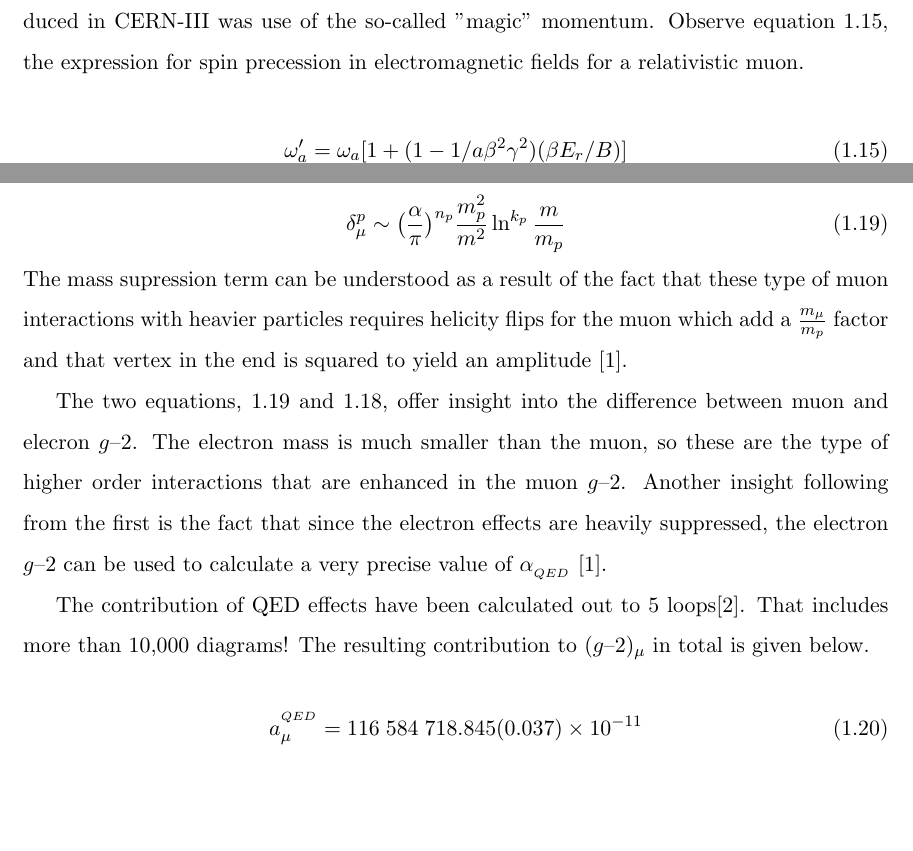
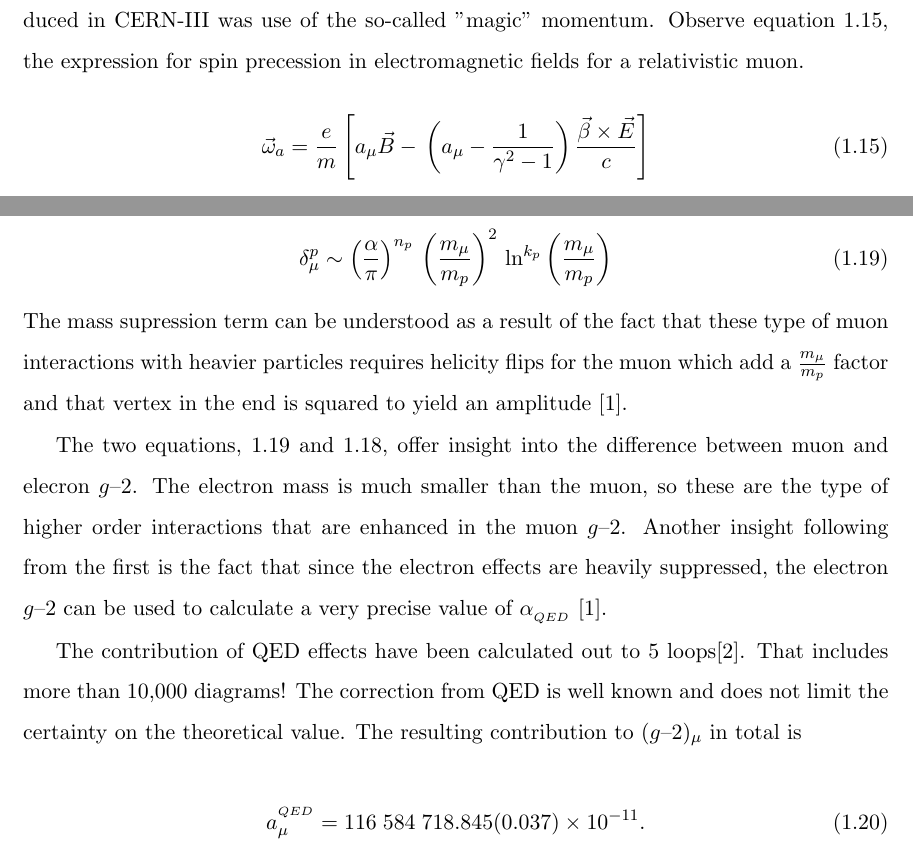
Before and after one commit to mwsmith2/dissertation, a LaTeX thesis (thesis.tex, which reads 02-introduction.tex): two parts of pages 9 and 15 of 21 before the commit and two parts of pages 9 and 15 of 31 after it, joined at a grey line, cut so that both start at the same text, the shorter picture padded with empty space. Compiled offline with pdfLaTeX.

```diff
--- a/02-introduction.tex
+++ b/02-introduction.tex
@@ -189,7 +189,9 @@
 
 \begin{equation}
 \label{eqn:full-omega-a}
-\omega^\prime_a = \omega_a[1 + (1 - 1 / a \beta^2 \gamma^2)(\beta E_r / B)]
+\vec{\omega}_a = \frac{e}{m} \left[ a_\mu \vec{B} - \\
+\left(a_\mu - \frac{1}{\gamma^2 - 1} \right) \\
+\frac{\vec{\beta} \times \vec{E}}{c} \right]
 \end{equation}
 
 \noindent A muon beam at a very specific momentum, \pmagic, cancels the effects of radial electric fields which allows electrostatic focusing to be used on the muon beam instead of magnetic gradient focusing.  The perturbations from magnetic focusing was a large source of uncertainty in the previous experiment.  Another major innovation for the third CERN experiment was the use of pion injection instead of proton injection.  The measurement techniques of CERN-III were similar to CERN-II.  With the achieved improvements, the CERN team was able to drive down the uncertainty on $a_\mu$ to \ppm{7}\cite{47y-muon-g-2}, nearly a 40-fold improvement!
@@ -257,8 +260,9 @@
 
 \begin{equation}
 \label{eqn:qed-2nd-order-large-m}
-\delta_\mu^p \sim \big(\frac{\alpha}{\pi} \big)^{n_p} \\
-\frac{m_p^2}{m^2} \ln^{k_p}\frac{m}{m_p}
+\delta_\mu^p \sim \left( \frac{\alpha}{\pi} \right)^{n_p} \\
+\left( \frac{m_\mu}{m_p} \right)^2 \\
+\ln^{k_p} \left( \frac{m_\mu}{m_p} \right)
 \end{equation}
 
 \noindent
@@ -266,11 +270,11 @@
 
 The two equations, \ref{eqn:qed-2nd-order-large-m} and \ref{eqn:qed-2nd-order-small-m}, offer insight into the difference between muon and elecron \gmtwo.  The electron mass is much smaller than the muon, so these are the type of higher order interactions that are enhanced in the muon \gmtwo.  Another insight following from the first is the fact that since the electron effects are heavily suppressed, the electron \gmtwo can be used to calculate a very precise value of $\alphaQED$ \cite{amm-of-muon}.
 
-The contribution of QED effects have been calculated out to 5 loops\cite{5-loop-qed}.  That includes more than 10,000 diagrams!  The resulting contribution to \mugmtwo in total is given below.
+The contribution of QED effects have been calculated out to 5 loops\cite{5-loop-qed}.  That includes more than 10,000 diagrams!  The correction from QED is well known and does not limit the certainty on the theoretical value.  The resulting contribution to \mugmtwo in total is
 
 \begin{equation}
 \label{eqn:qed-total}
-a_\mu^{^{QED}} = 116\;584\;718.845(0.037) \times 10^{-11}
+a_\mu^{^{QED}} = 116\;584\;718.845(0.037) \times 10^{-11}.
 \end{equation}
 
 \subsection{EW Effects} \label{s-sec:theory-ew}
```
Also changed, not shown: 03-fnal-experiment.tex (+1 -1 lines), thesis.bib (+13 -0 lines), thesis.tex (+6 -6 lines), 02-introduction.tex (3 more changed lines).
